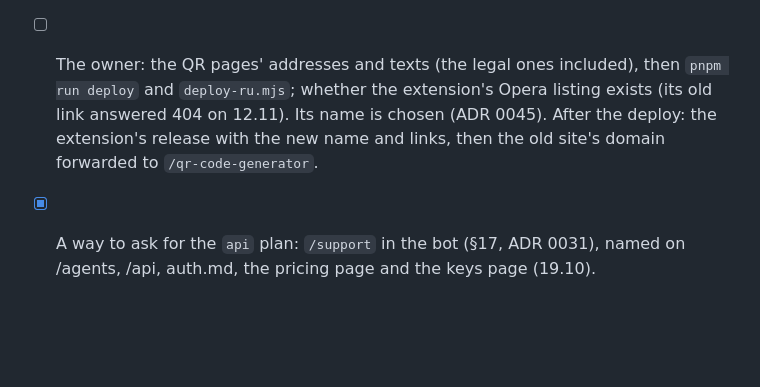
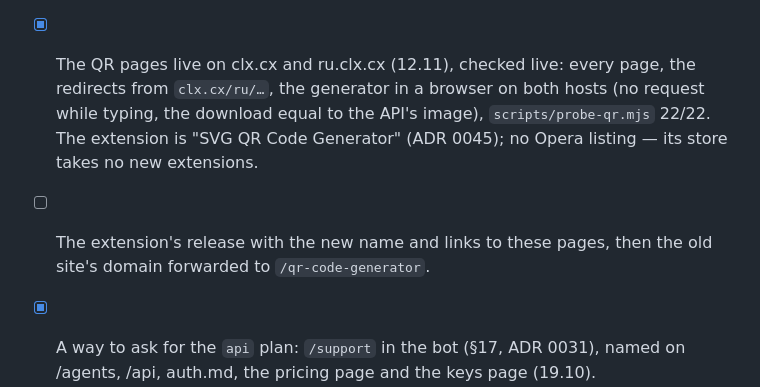
Before and after one commit to investblog/clx, a Markdown page: docs/TODO.md, the part around the change. GitHub-like rendering; blank space fills up the shorter version.

Commit message:
docs: the QR pages are live and checked; no Opera listing
Co-Authored-By: Claude Opus 5.5 <noreply@anthropic.com>

```diff
--- a/docs/TODO.md
+++ b/docs/TODO.md
@@ -24,10 +24,12 @@ last, or sign-ups would make users whose confirmation e-mail never comes:
 - [x] The QR API on `qr.clx.cx` (ADR 0044, live since 12.11): its pages built 12.11 (ADR 0045) —
       the generator, the API's documentation, the extension, their privacy policy; /privacy and
       /abuse name it; the MIT notice of `@spintax/qr-svg` at the end of `/qr.js`.
-- [ ] The owner: the QR pages' addresses and texts (the legal ones included), then `pnpm run deploy`
-      and `deploy-ru.mjs`; whether the extension's Opera listing exists (its old link answered 404
-      on 12.11). Its name is chosen (ADR 0045). After the deploy: the extension's release with the
-      new name and links, then the old site's domain forwarded to `/qr-code-generator`.
+- [x] The QR pages live on clx.cx and ru.clx.cx (12.11), checked live: every page, the redirects
+      from `clx.cx/ru/…`, the generator in a browser on both hosts (no request while typing, the
+      download equal to the API's image), `scripts/probe-qr.mjs` 22/22. The extension is "SVG QR
+      Code Generator" (ADR 0045); no Opera listing — its store takes no new extensions.
+- [ ] The extension's release with the new name and links to these pages, then the old site's
+      domain forwarded to `/qr-code-generator`.
 - [x] A way to ask for the `api` plan: `/support` in the bot (§17, ADR 0031), named on /agents, /api,
       auth.md, the pricing page and the keys page (19.10).
 - [x] The Telegram bot (§17, ADR 0030): @clxcxbot on `POST /hook/telegram`, live 16.10 (the
```
